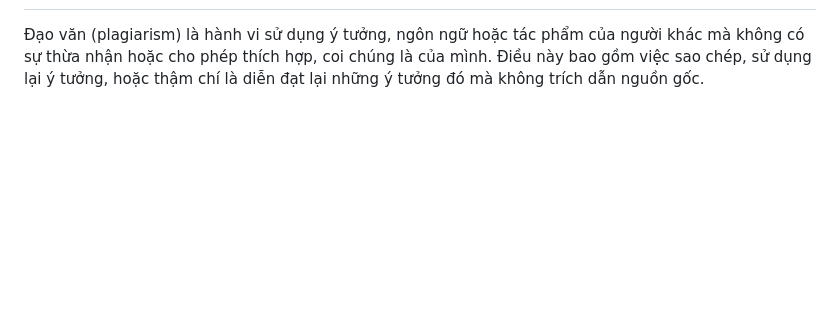
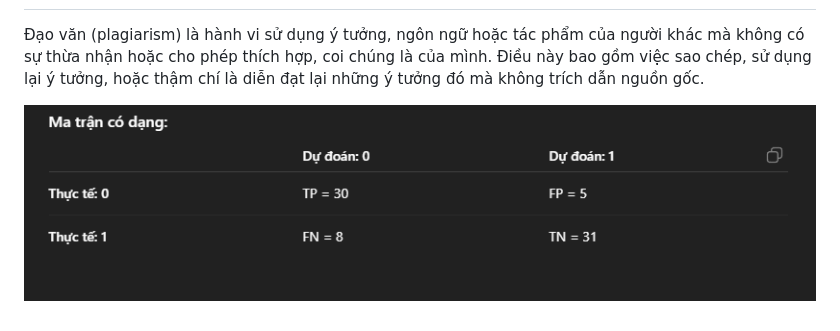
Before and after one commit to Theanh130124/MC_Plagiarism-Detector, a Markdown page: Readme.md, the part around the change. GitHub-like rendering; pictures changed too: image.png (added); blank space fills up the shorter version.

```diff
--- a/Readme.md
+++ b/Readme.md
@@ -3,3 +3,5 @@
 
 
 Đạo văn (plagiarism) là hành vi sử dụng ý tưởng, ngôn ngữ hoặc tác phẩm của người khác mà không có sự thừa nhận hoặc cho phép thích hợp, coi chúng là của mình. Điều này bao gồm việc sao chép, sử dụng lại ý tưởng, hoặc thậm chí là diễn đạt lại những ý tưởng đó mà không trích dẫn nguồn gốc.
+
+![alt text](image.png)
```
Also changed, not shown: 3 other files.
